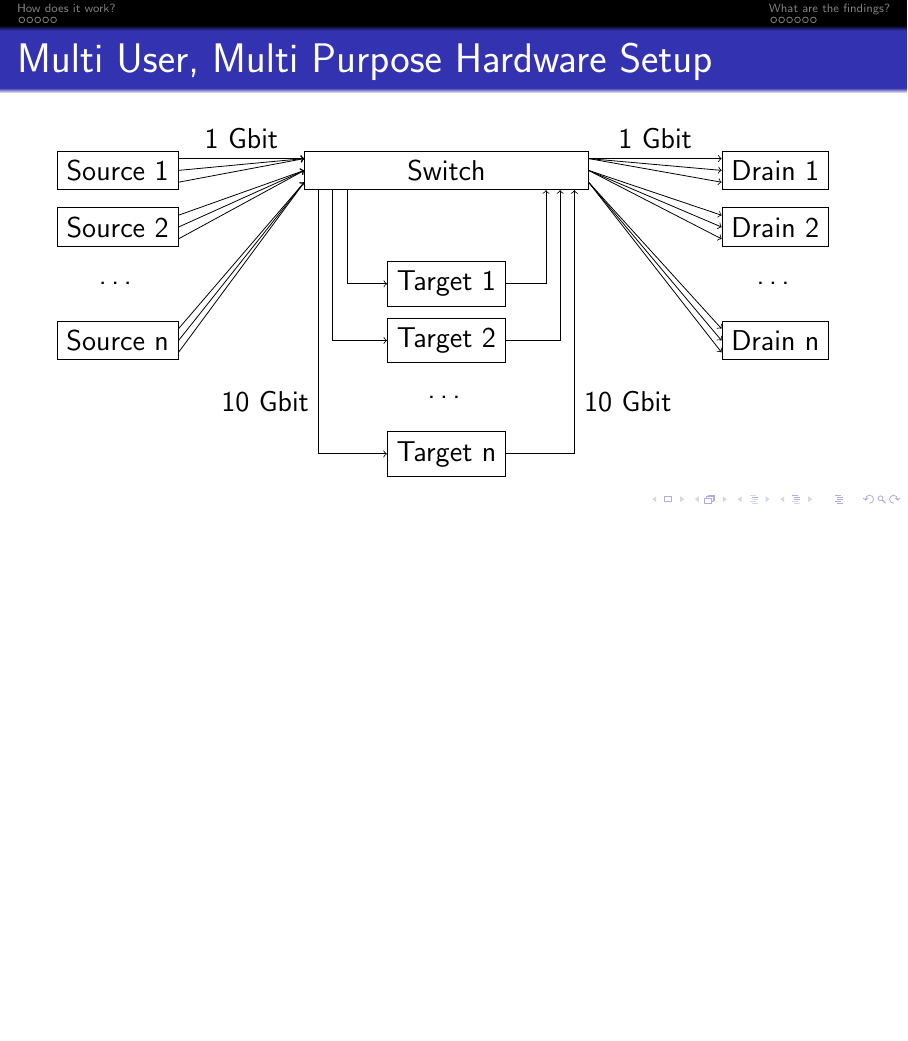
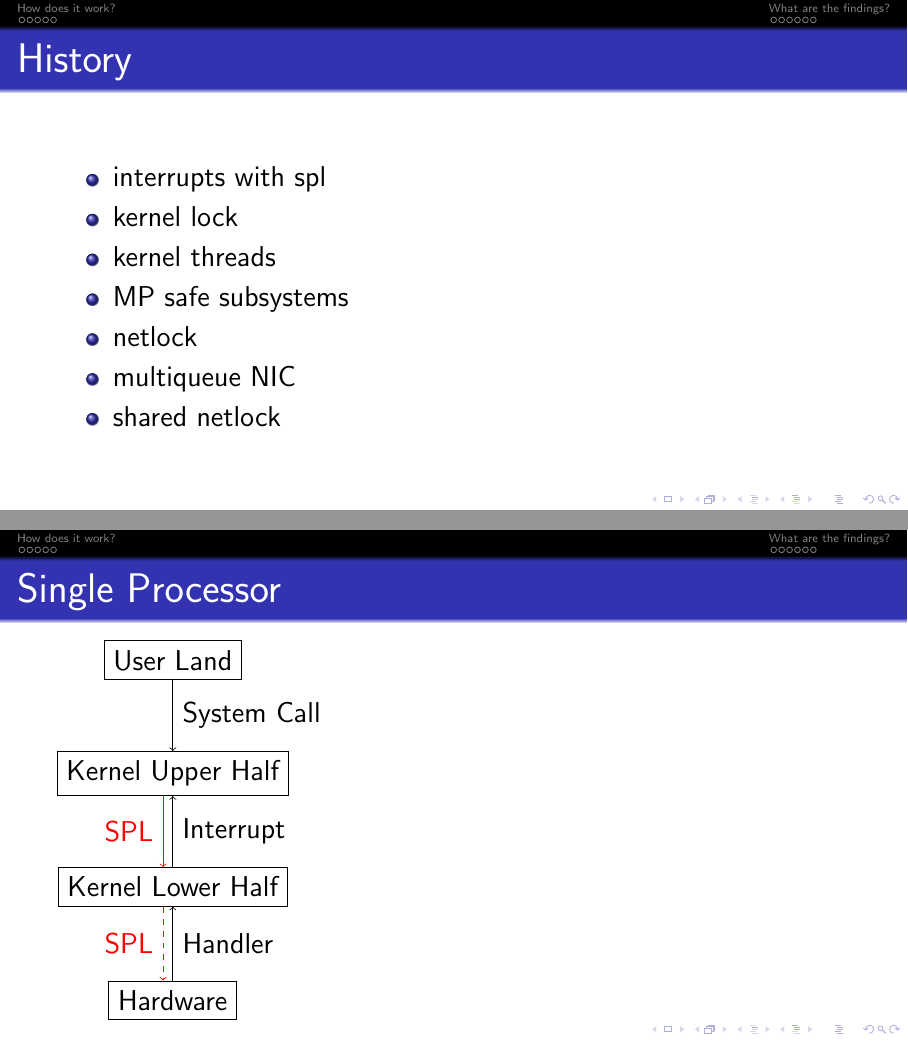
Before and after one commit to bluhm/talk-networkmp, LaTeX slides (networkmp-slides.tex): page 6 of 18 before the commit and pages 6 and 7 of 21 after it, the two joined at a grey line, the shorter picture padded with empty space. Compiled offline with pdfLaTeX.

Commit message:
Add single processor and kernel lock.

```diff
--- a/networkmp-slides.tex
+++ b/networkmp-slides.tex
@@ -86,3 +86,34 @@
     \item deal with 40 years old code
     \end{itemize}
 \end{itemize}
+\end{frame}
+
+\subsection{History}
+\begin{frame}{History}
+\begin{itemize}
+\item interrupts with spl
+\item kernel lock
+\item kernel threads
+\item MP safe subsystems
+\item netlock
+\item multiqueue NIC
+\item shared netlock
+\end{itemize}
+\end{frame}
+
+\subsection{Single Processor}
+\begin{frame}{Single Processor}
+\begin{tikzpicture}
+    \path (0, 2) node [draw] (user) {User Land};
+    \path (0, 0) node [draw] (up) {Kernel Upper Half};
+    \draw [->] (user) -- (up) node[midway,right] {System Call};
+    \path (0, -2) node [draw] (lo) {Kernel Lower Half};
+    \draw [<-] (up) -- (lo) node[midway,right] {Interrupt};
+    \path (up.south) node (ups) {} (lo.north) node (lon) {};
+    \draw [->,red] (ups.west) -- (lon.west) node[midway,left,red] {SPL};
+    \path (0, -4) node [draw] (hw) {Hardware};
+    \draw [<-] (lo) -- (hw) node[midway,right] {Handler};
+    \path (lo.south) node (los) {} (hw.north) node (hwn) {};
+    \draw [->,red,dashed] (los.west) -- (hwn.west) node[midway,left,red] {SPL};
+\end{tikzpicture}
+\end{frame}
```
Also changed, not shown: networkmp-slides.tex (24 more changed lines).
